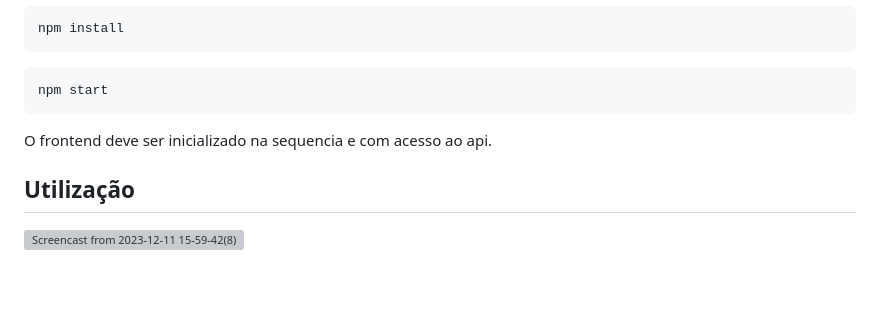
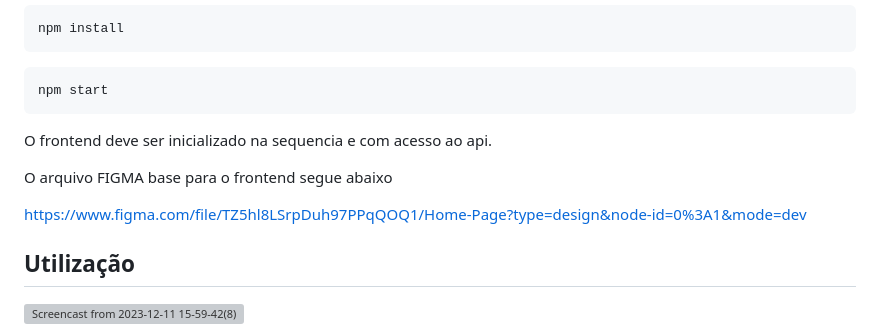
Before and after one commit to cphenrique/sprint3_mvp, a Markdown page: README.md, the part around the change. GitHub-like rendering; blank space fills up the shorter version; grey boxes are pictures that could not be loaded.

```diff
--- a/README.md
+++ b/README.md
@@ -86,6 +86,10 @@ npm start
 
 O frontend deve ser inicializado na sequencia e com acesso ao api.
 
+O arquivo FIGMA base para o frontend segue abaixo
+
+https://www.figma.com/file/TZ5hl8LSrpDuh97PPqQOQ1/Home-Page?type=design&node-id=0%3A1&mode=dev
+
 ## Utilização
 
 ![Screencast from 2023-12-11 15-59-42(8)](https://github.com/cphenrique/ticket/assets/88631495/a5fe57fd-589e-4a54-ab6f-2ae86759d2b1)
```
